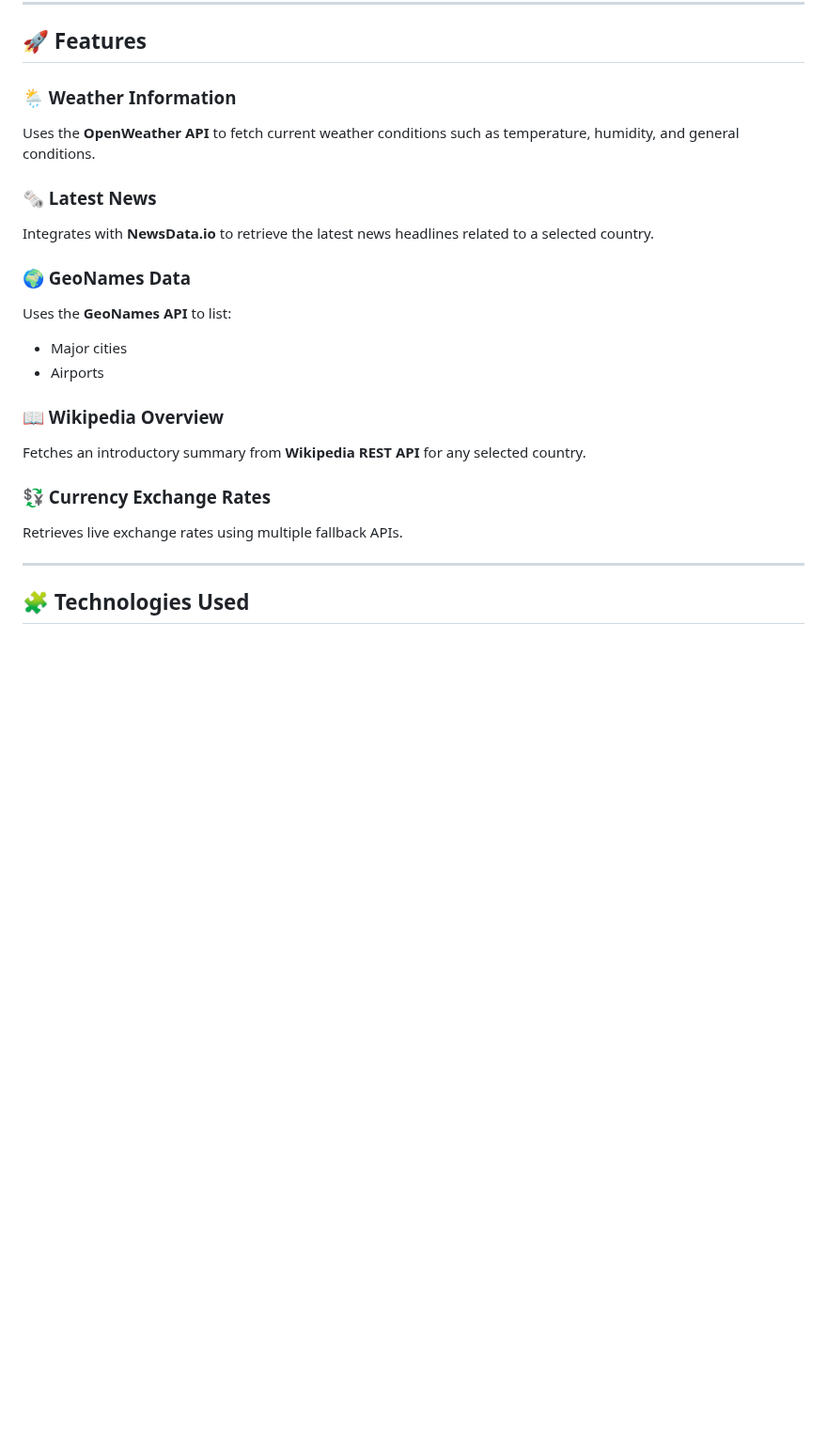
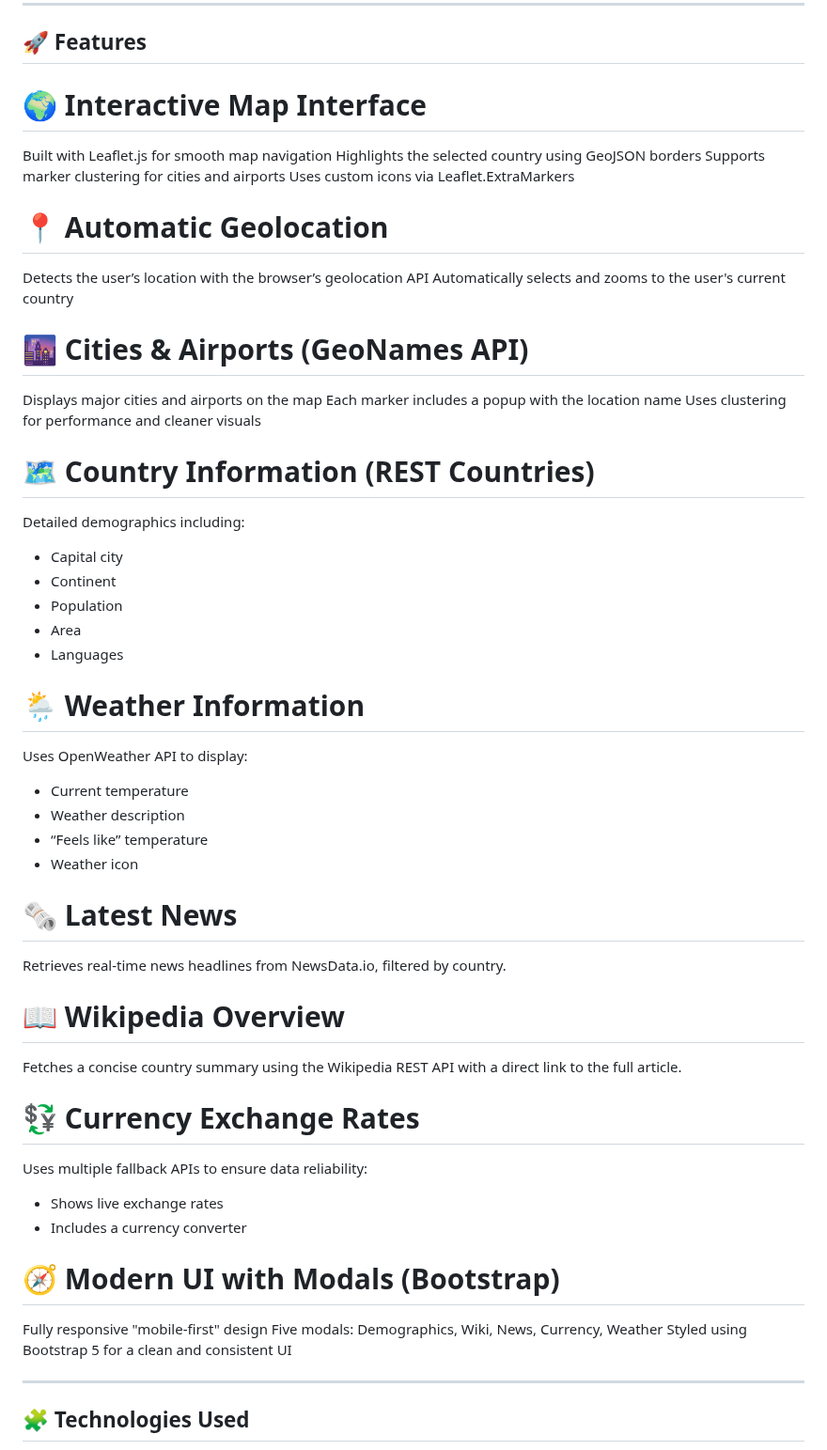
Before and after one commit to Kenny-Harper/kennyHarper, a Markdown page: project 1/README.md, the part around the change. Shown at 94% size. Drawn GitHub-style; blank space fills up the shorter version.

```diff
--- a/project 1/README.md
+++ b/project 1/README.md
@@ -11,22 +11,52 @@ Designed as a modern **geographic information tool**, it allows users to explore
 
 ## 🚀 Features
 
-### 🌦️ Weather Information
-Uses the **OpenWeather API** to fetch current weather conditions such as temperature, humidity, and general conditions.
+# 🌍 Interactive Map Interface
+Built with Leaflet.js for smooth map navigation
+Highlights the selected country using GeoJSON borders
+Supports marker clustering for cities and airports
+Uses custom icons via Leaflet.ExtraMarkers
 
-### 🗞️ Latest News
-Integrates with **NewsData.io** to retrieve the latest news headlines related to a selected country.
+# 📍 Automatic Geolocation
+Detects the user’s location with the browser’s geolocation API
+Automatically selects and zooms to the user's current country
 
-### 🌍 GeoNames Data
-Uses the **GeoNames API** to list:
-- Major cities
-- Airports
+# 🌆 Cities & Airports (GeoNames API)
+Displays major cities and airports on the map
+Each marker includes a popup with the location name
+Uses clustering for performance and cleaner visuals
 
-### 📖 Wikipedia Overview
-Fetches an introductory summary from **Wikipedia REST API** for any selected country.
+# 🗺️ Country Information (REST Countries)
+Detailed demographics including:
+- Capital city
+- Continent
+- Population
+- Area
+- Languages
 
-### 💱 Currency Exchange Rates
-Retrieves live exchange rates using multiple fallback APIs.
+# 🌦️ Weather Information
+Uses OpenWeather API to display:
+- Current temperature
+- Weather description
+- “Feels like” temperature
+- Weather icon
+
+# 🗞️ Latest News
+Retrieves real-time news headlines from NewsData.io, filtered by country.
+
+# 📖 Wikipedia Overview
+Fetches a concise country summary using the Wikipedia REST API
+with a direct link to the full article.
+
+# 💱 Currency Exchange Rates
+Uses multiple fallback APIs to ensure data reliability:
+- Shows live exchange rates
+- Includes a currency converter
+
+# 🧭 Modern UI with Modals (Bootstrap)
+Fully responsive "mobile-first" design
+Five modals: Demographics, Wiki, News, Currency, Weather
+Styled using Bootstrap 5 for a clean and consistent UI
 
 ---
 
```
